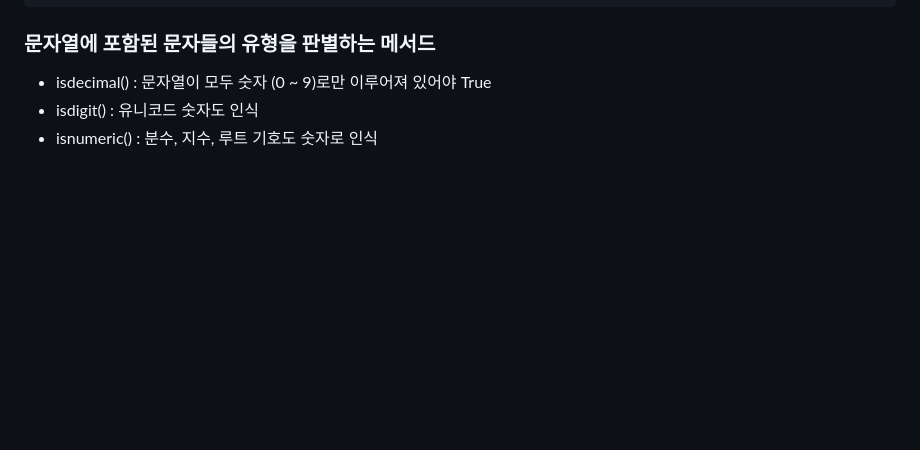
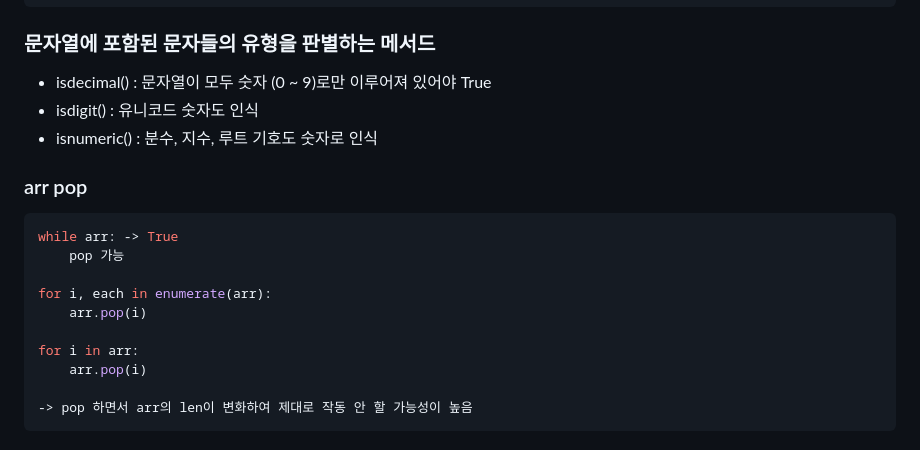
Before and after one commit to chaeyi0318/TIL, a Markdown page: 0722_note.md, the part around the change. GitHub-like rendering; blank space fills up the shorter version.

````diff
--- a/0722_note.md
+++ b/0722_note.md
@@ -75,3 +75,18 @@ b = copy.deepcopy(a)
 - isdecimal() : 문자열이 모두 숫자 (0 ~ 9)로만 이루어져 있어야 True
 - isdigit() : 유니코드 숫자도 인식
 - isnumeric() : 분수, 지수, 루트 기호도 숫자로 인식
+
+
+### arr pop
+```python
+while arr: -> True
+    pop 가능
+
+for i, each in enumerate(arr):
+    arr.pop(i)
+
+for i in arr:
+    arr.pop(i)
+
+-> pop 하면서 arr의 len이 변화하여 제대로 작동 안 할 가능성이 높음
+```
````
